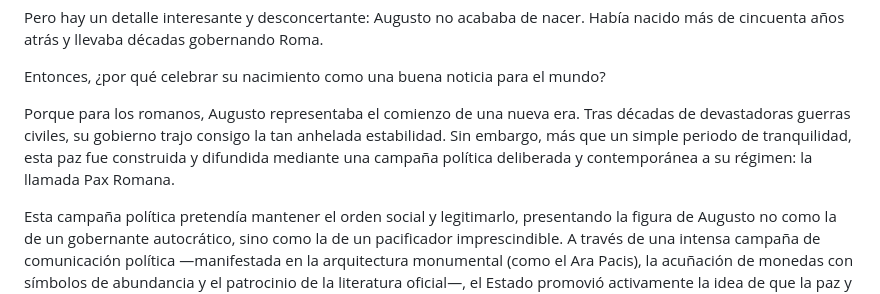
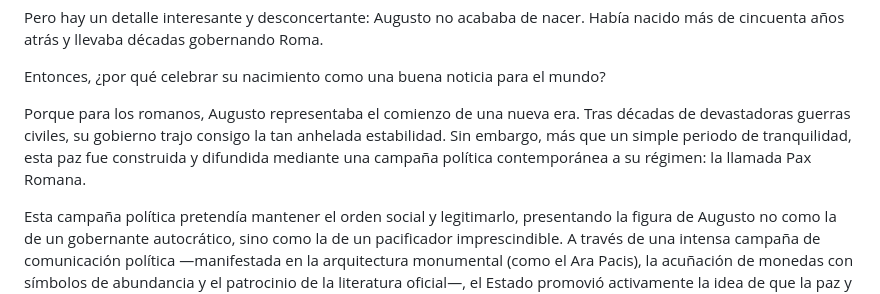
Before and after one commit to ivanndlezz/kol-basilea, a Markdown page: historias-del-reino/el-evangelio-antes-de-jesus.md, the part around the change. Rendered like a GitHub page.

Commit message:
edit: refine Pax Romana wording

```diff
--- a/historias-del-reino/el-evangelio-antes-de-jesus.md
+++ b/historias-del-reino/el-evangelio-antes-de-jesus.md
@@ -32,7 +32,7 @@ Pero hay un detalle interesante y desconcertante: Augusto no acababa de nacer. H
 
 Entonces, ¿por qué celebrar su nacimiento como una buena noticia para el mundo?
 
-Porque para los romanos, Augusto representaba el comienzo de una nueva era. Tras décadas de devastadoras guerras civiles, su gobierno trajo consigo la tan anhelada estabilidad. Sin embargo, más que un simple periodo de tranquilidad, esta paz fue construida y difundida mediante una campaña política deliberada y contemporánea a su régimen: la llamada Pax Romana.
+Porque para los romanos, Augusto representaba el comienzo de una nueva era. Tras décadas de devastadoras guerras civiles, su gobierno trajo consigo la tan anhelada estabilidad. Sin embargo, más que un simple periodo de tranquilidad, esta paz fue construida y difundida mediante una campaña política contemporánea a su régimen: la llamada Pax Romana.
 
 Esta campaña política pretendía mantener el orden social y legitimarlo, presentando la figura de Augusto no como la de un gobernante autocrático, sino como la de un pacificador imprescindible. A través de una intensa campaña de comunicación política —manifestada en la arquitectura monumental (como el Ara Pacis), la acuñación de monedas con símbolos de abundancia y el patrocinio de la literatura oficial—, el Estado promovió activamente la idea de que la paz y la prosperidad eran el resultado directo e inseparable de su liderazgo. Así, la Pax Romana funcionó en su propio tiempo como una campaña política de legitimación que transformó el control del poder en un acto de gratitud ciudadana.
 
```
